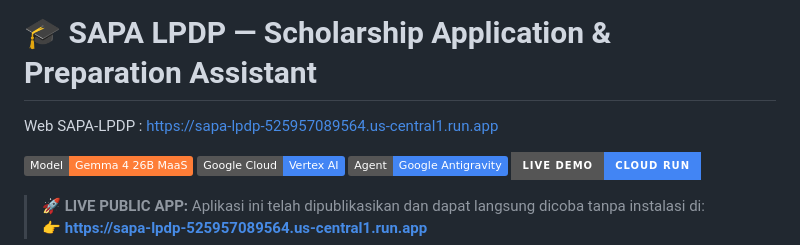
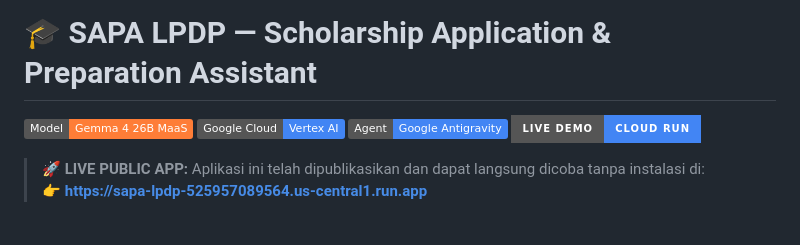
Before and after one commit to arnestarnanda/SAPA-LPDP, a Markdown page: README.md, the part around the change. GitHub-like rendering; badges without logos; blank space fills up the shorter version.

Commit message:
Remove Web SAPA-LPDP link from README
Removed the direct link to the Web SAPA-LPDP.

```diff
--- a/README.md
+++ b/README.md
@@ -1,6 +1,4 @@
 # 🎓 SAPA LPDP — Scholarship Application & Preparation Assistant
-
-Web SAPA-LPDP : https://sapa-lpdp-525957089564.us-central1.run.app
 
 [![Built with Gemma](https://img.shields.io/badge/Model-Gemma_4_26B_MaaS-orange.svg)](https://cloud.google.com/vertex-ai)
 [![Google Cloud Vertex AI](https://img.shields.io/badge/Google_Cloud-Vertex_AI-4285F4.svg)](https://cloud.google.com/)
```
